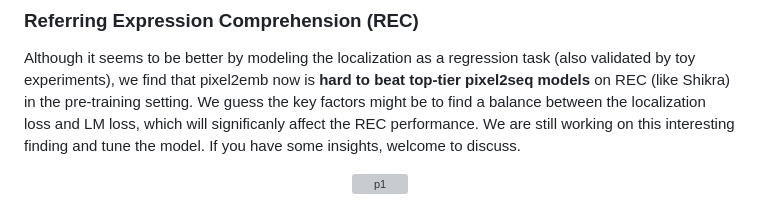
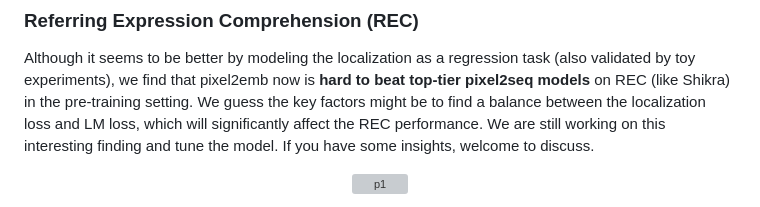
Before and after one commit to NExT-ChatV/NExT-Chat, a Markdown page: README.md, the part around the change. Drawn GitHub-style; grey boxes are pictures that could not be loaded.

Commit message:
Update README.md
significanly -> significantly

```diff
--- a/README.md
+++ b/README.md
@@ -155,7 +155,7 @@ bash eval_res.sh /path/to/checkpoint
 ### Referring Expression Comprehension (REC)
 Although it seems to be better by modeling the localization as a regression task (also validated by toy experiments),
 we find that pixel2emb now is **hard to beat top-tier pixel2seq models** on REC (like Shikra) in the pre-training setting.
-We guess the key factors might be to find a balance between the localization loss and LM loss, which will significanly affect the REC performance.
+We guess the key factors might be to find a balance between the localization loss and LM loss, which will significantly affect the REC performance.
 We are still working on this interesting finding and tune the model.
 If you have some insights, welcome to discuss.
 <p align="center">
```
